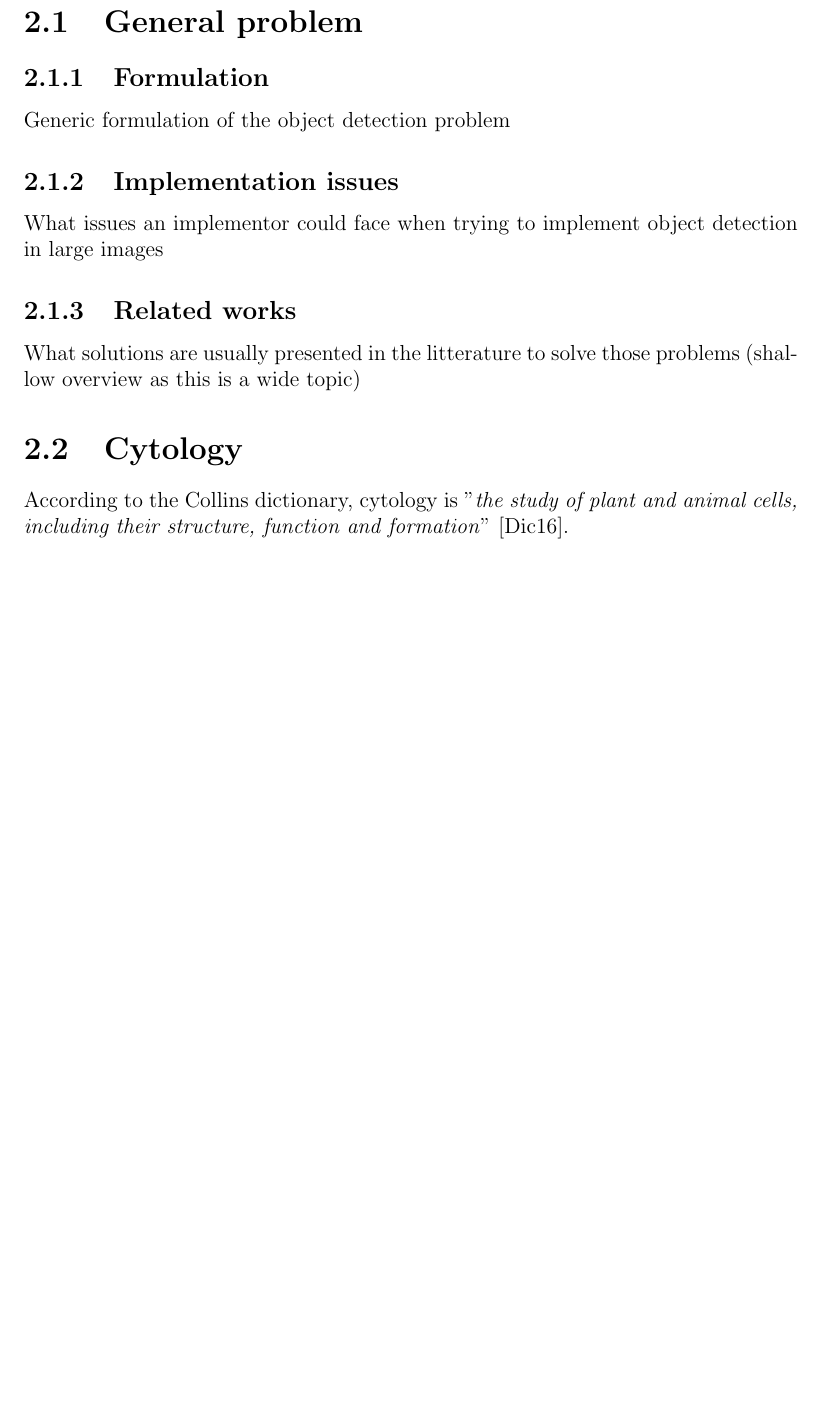
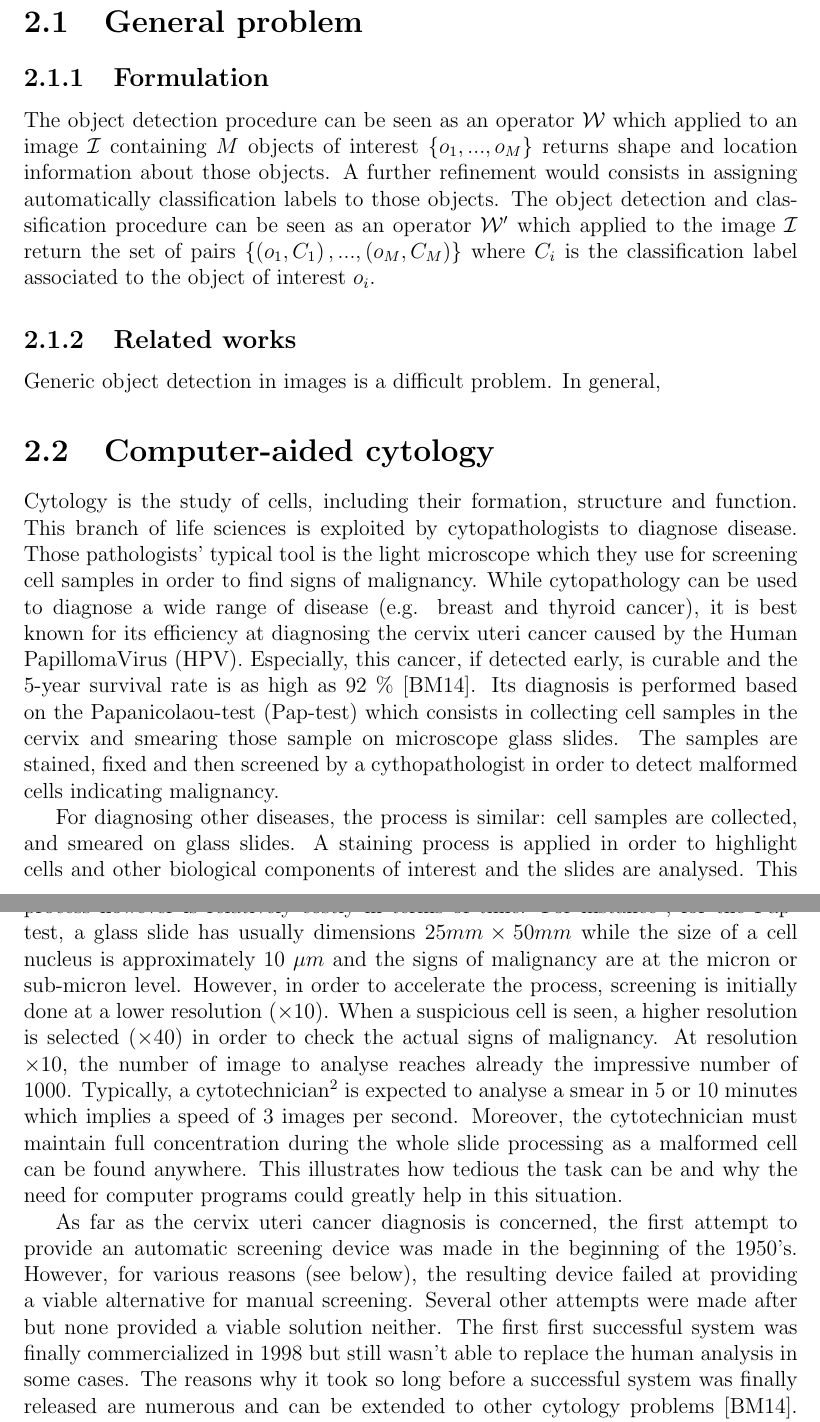
Before and after one commit to waliens/masterthesis, a LaTeX thesis (main.tex, which reads detection.tex): part of page 9 of 87 before the commit and two parts of pages 9 and 10 of 88 after it, the two joined at a grey line, cut so that both start at the same text, the shorter picture padded with empty space. Compiled offline with pdfLaTeX.

Commit message:
write detection

```diff
--- a/detection.tex
+++ b/detection.tex
@@ -1,10 +1,18 @@
 \label{chap:context}
 \section{General problem}
 \subsection{Formulation}
-Generic formulation of the object detection problem
-\subsection{Implementation issues}
-What issues an implementor could face when trying to implement object detection in large images
+The object detection procedure can be seen as an operator $\mathcal{W}$ which applied to an image $\mathcal{I}$ containing $M$ objects of interest $\left\{o_1,...,o_M\right\}$ returns shape and location information about those objects. A further refinement would consists in assigning automatically classification labels to those objects. The object detection and classification procedure can be seen as an operator $\mathcal{W}'$ which applied to the image $\mathcal{I}$ return the set of pairs $\left\{\left(o_1, C_1\right), ..., \left(o_M, C_M\right)\right\}$ where $C_i$ is the classification label associated to the object of interest $o_i$.
+
 \subsection{Related works}
-What solutions are usually presented in the litterature to solve those problems (shallow overview as this is a wide topic)
-\section{Cytology}
-According to the Collins dictionary, cytology is "\textit{the study of plant and animal cells, including their structure, function and formation}" \cite{collins-cytology}.
+Generic object detection in images is a difficult problem. In general,
+
+
+
+\section{Computer-aided cytology}
+\label{sec:cadc}
+Cytology is the study of cells, including their formation, structure and function. This branch of life sciences is exploited by cytopathologists to diagnose disease. Those pathologists' typical tool is the light microscope which they use for screening cell samples in order to find signs of malignancy. While cytopathology can be used to diagnose a wide range of disease (e.g. breast and thyroid cancer), it is best known for its efficiency at diagnosing the cervix uteri cancer caused by the Human PapillomaVirus (HPV). Especially, this cancer, if detected early, is curable and the 5-year survival rate is as high as 92 \% \cite{bengtsson2014screening}. Its diagnosis is performed based on the Papanicolaou-test (Pap-test) which consists in collecting cell samples in the cervix and smearing those sample on microscope glass slides. The samples are stained, fixed and then screened by a cythopathologist in order to detect malformed cells indicating malignancy.
+
+For diagnosing other diseases, the process is similar: cell samples are collected, and smeared on glass slides. A staining process is applied in order to highlight cells and other biological components of interest and the slides are analysed. This process however is relatively costly in terms of time. For instance\footnote{This example was taken from \cite{bengtsson2014screening}.}, for the Pap-test, a glass slide has usually dimensions $25mm \times 50mm$ while the size of a cell nucleus is approximately 10 $\mu m$ and the signs of malignancy are at the micron or sub-micron level. However, in order to accelerate the process, screening is initially done at a lower resolution ($\times 10$). When a suspicious cell is seen, a higher resolution is selected ($\times 40$) in order to check the actual signs of malignancy.
+At resolution $\times 10$, the number of image to analyse reaches already the impressive number of 1000. Typically, a cytotechnician\footnote{The cytotechnician is the person who screens the smears. If he detects something suspicious on a slide, this slide is checked by a cytopathologist who makes the final diagnosis.} is expected to analyse a smear in 5 or 10 minutes which implies a speed of 3 images per second. Moreover, the cytotechnician must maintain full concentration during the whole slide processing as a malformed cell can be found anywhere. This illustrates how tedious the task can be and why the need for computer programs could greatly help in this situation.
+
+As far as the cervix uteri cancer diagnosis is concerned, the first attempt to provide an automatic screening device was made in the beginning of the 1950's. However, for various reasons (see below), the resulting device failed at providing a viable alternative for manual screening. Several other attempts were made after but none provided a viable solution neither. The first first successful system was finally commercialized in 1998 but still wasn't able to replace the human analysis in some cases. The reasons why it took so long before a successful system was finally released are numerous and can be extended to other cytology problems \cite{bengtsson2014screening}. Some of those reasons are the following:
```
Also changed, not shown: detection.tex (17 more changed lines).
